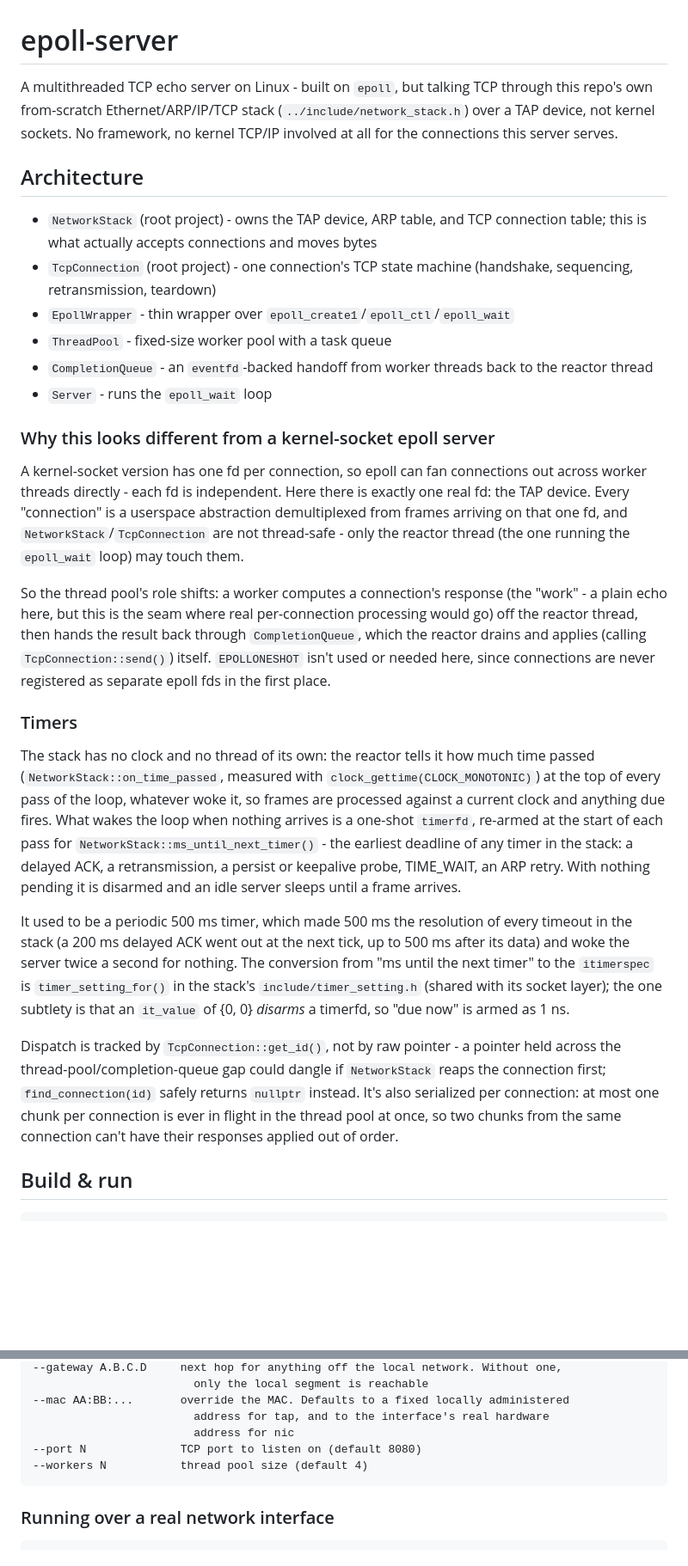
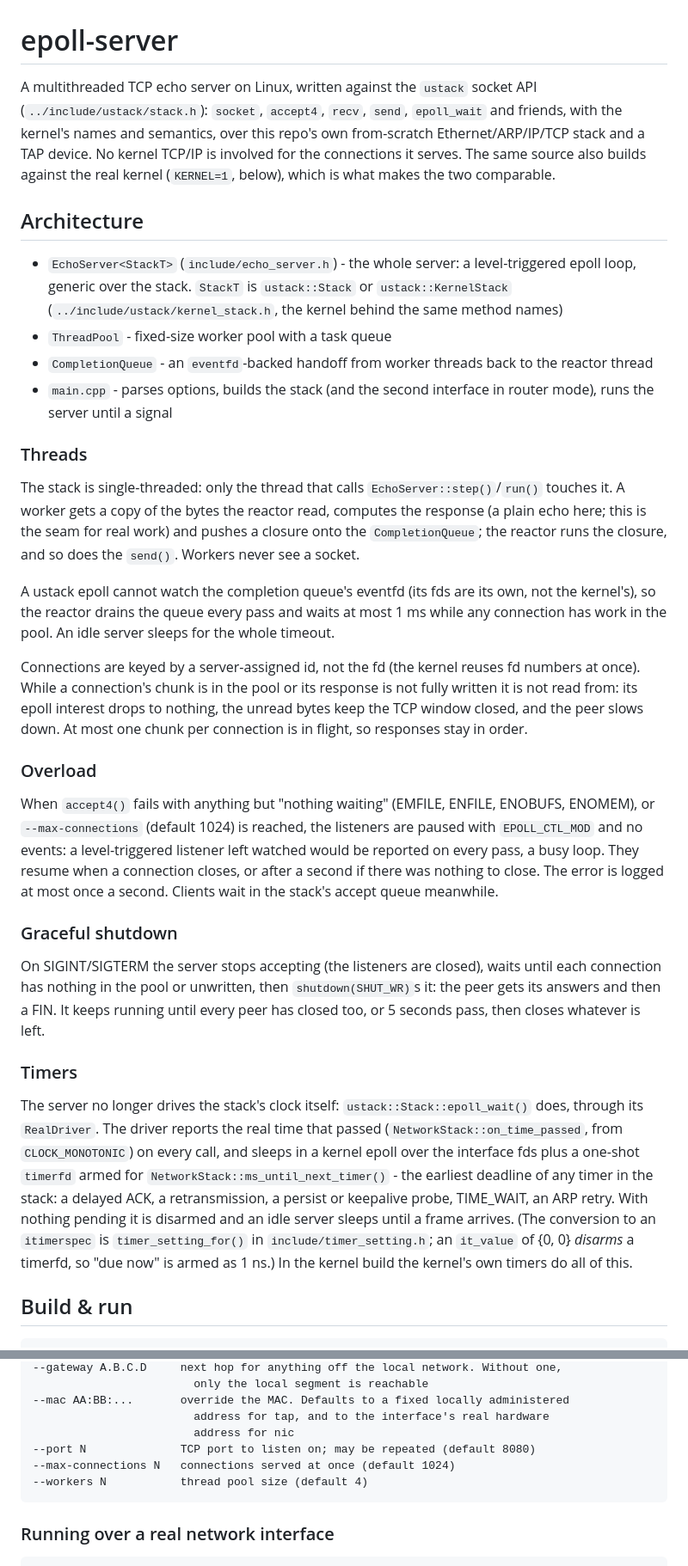
Before and after one commit to KoganTheDev/tcp-ip-stack, a Markdown page: epoll-server/README.md, 2 parts joined by grey strips. Shown at 86% size. GitHub-like rendering; blank space fills up the shorter version.

Commit message:
docs: describe the ported epoll server and KernelStack
Co-Authored-By: Claude Opus 5.5 <noreply@anthropic.com>

````diff
--- a/epoll-server/README.md
+++ b/epoll-server/README.md
@@ -1,62 +1,70 @@
 # epoll-server
 
-A multithreaded TCP echo server on Linux - built on `epoll`, but talking TCP through
-this repo's own from-scratch Ethernet/ARP/IP/TCP stack (`../include/network_stack.h`)
-over a TAP device, not kernel sockets. No framework, no kernel TCP/IP involved at all
-for the connections this server serves.
+A multithreaded TCP echo server on Linux, written against the `ustack` socket API
+(`../include/ustack/stack.h`): `socket`, `accept4`, `recv`, `send`, `epoll_wait` and
+friends, with the kernel's names and semantics, over this repo's own from-scratch
+Ethernet/ARP/IP/TCP stack and a TAP device. No kernel TCP/IP is involved for the
+connections it serves. The same source also builds against the real kernel
+(`KERNEL=1`, below), which is what makes the two comparable.
 
 ## Architecture
 
-- `NetworkStack` (root project) - owns the TAP device, ARP table, and TCP connection
-  table; this is what actually accepts connections and moves bytes
-- `TcpConnection` (root project) - one connection's TCP state machine (handshake,
-  sequencing, retransmission, teardown)
-- `EpollWrapper` - thin wrapper over `epoll_create1`/`epoll_ctl`/`epoll_wait`
+- `EchoServer<StackT>` (`include/echo_server.h`) - the whole server: a level-triggered
+  epoll loop, generic over the stack. `StackT` is `ustack::Stack` or
+  `ustack::KernelStack` (`../include/ustack/kernel_stack.h`, the kernel behind the same
+  method names)
 - `ThreadPool` - fixed-size worker pool with a task queue
 - `CompletionQueue` - an `eventfd`-backed handoff from worker threads back to the
   reactor thread
-- `Server` - runs the `epoll_wait` loop
+- `main.cpp` - parses options, builds the stack (and the second interface in router
+  mode), runs the server until a signal
 
-### Why this looks different from a kernel-socket epoll server
+### Threads
 
-A kernel-socket version has one fd per connection, so epoll can fan connections out
-across worker threads directly - each fd is independent. Here there is exactly one
-real fd: the TAP device. Every "connection" is a userspace abstraction demultiplexed
-from frames arriving on that one fd, and `NetworkStack`/`TcpConnection` are not
-thread-safe - only the reactor thread (the one running the `epoll_wait` loop) may
-touch them.
+The stack is single-threaded: only the thread that calls `EchoServer::step()`/`run()`
+touches it. A worker gets a copy of the bytes the reactor read, computes the response
+(a plain echo here; this is the seam for real work) and pushes a closure onto the
+`CompletionQueue`; the reactor runs the closure, and so does the `send()`. Workers never
+see a socket.
 
-So the thread pool's role shifts: a worker computes a connection's response (the
-"work" - a plain echo here, but this is the seam where real per-connection processing
-would go) off the reactor thread, then hands the result back through
-`CompletionQueue`, which the reactor drains and applies (calling
-`TcpConnection::send()`) itself. `EPOLLONESHOT` isn't used or needed here, since
-connections are never registered as separate epoll fds in the first place.
+A ustack epoll cannot watch the completion queue's eventfd (its fds are its own, not the
+kernel's), so the reactor drains the queue every pass and waits at most 1 ms while any
+connection has work in the pool. An idle server sleeps for the whole timeout.
+
+Connections are keyed by a server-assigned id, not the fd (the kernel reuses fd numbers
+at once). While a connection's chunk is in the pool or its response is not fully
+written it is not read from: its epoll interest drops to nothing, the unread bytes keep
+the TCP window closed, and the peer slows down. At most one chunk per connection is in
+flight, so responses stay in order.
+
+### Overload
+
+When `accept4()` fails with anything but "nothing waiting" (EMFILE, ENFILE, ENOBUFS,
+ENOMEM), or `--max-connections` (default 1024) is reached, the listeners are paused with
+`EPOLL_CTL_MOD` and no events: a level-triggered listener left watched would be reported
+on every pass, a busy loop. They resume when a connection closes, or after a second if
+there was nothing to close. The error is logged at most once a second. Clients wait in
+the stack's accept queue meanwhile.
+
+### Graceful shutdown
+
+On SIGINT/SIGTERM the server stops accepting (the listeners are closed), waits until
+each connection has nothing in the pool or unwritten, then `shutdown(SHUT_WR)`s it: the
+peer gets its answers and then a FIN. It keeps running until every peer has closed too,
+or 5 seconds pass, then closes whatever is left.
 
 ### Timers
 
-The stack has no clock and no thread of its own: the reactor tells it how much time
-passed (`NetworkStack::on_time_passed`, measured with `clock_gettime(CLOCK_MONOTONIC)`)
-at the top of every pass of the loop, whatever woke it, so frames are processed against
-a current clock and anything due fires. What wakes the loop when nothing arrives is a
-one-shot `timerfd`, re-armed at the start of each pass for
+The server no longer drives the stack's clock itself: `ustack::Stack::epoll_wait()` does,
+through its `RealDriver`. The driver reports the real time that passed
+(`NetworkStack::on_time_passed`, from `CLOCK_MONOTONIC`) on every call, and sleeps in a
+kernel epoll over the interface fds plus a one-shot `timerfd` armed for
 `NetworkStack::ms_until_next_timer()` - the earliest deadline of any timer in the stack:
 a delayed ACK, a retransmission, a persist or keepalive probe, TIME_WAIT, an ARP retry.
-With nothing pending it is disarmed and an idle server sleeps until a frame arrives.
-
-It used to be a periodic 500 ms timer, which made 500 ms the resolution of every
-timeout in the stack (a 200 ms delayed ACK went out at the next tick, up to 500 ms after
-its data) and woke the server twice a second for nothing. The conversion from "ms until
-the next timer" to the `itimerspec` is `timer_setting_for()` in
-the stack's `include/timer_setting.h` (shared with its socket layer); the one subtlety is that an `it_value` of {0, 0} *disarms* a
-timerfd, so "due now" is armed as 1 ns.
-
-Dispatch is tracked by `TcpConnection::get_id()`, not by raw pointer - a pointer held
-across the thread-pool/completion-queue gap could dangle if `NetworkStack` reaps the
-connection first; `find_connection(id)` safely returns `nullptr` instead. It's also
-serialized per connection: at most one chunk per connection is ever in flight in the
-thread pool at once, so two chunks from the same connection can't have their
-responses applied out of order.
+With nothing pending it is disarmed and an idle server sleeps until a frame arrives. (The
+conversion to an `itimerspec` is `timer_setting_for()` in `include/timer_setting.h`; an
+`it_value` of {0, 0} *disarms* a timerfd, so "due now" is armed as 1 ns.) In the
+kernel build the kernel's own timers do all of this.
 
 ## Build & run
 
@@ -84,7 +105,8 @@ TCP port 8080. `Ctrl+C`/`SIGTERM` shut it down cleanly.
 --mac AA:BB:...       override the MAC. Defaults to a fixed locally administered
                         address for tap, and to the interface's real hardware
                         address for nic
---port N              TCP port to listen on (default 8080)
+--port N              TCP port to listen on; may be repeated (default 8080)
+--max-connections N   connections served at once (default 1024)
 --workers N           thread pool size (default 4)
 ```
 
````
Also changed, not shown: other parts of epoll-server/README.md (+13 -0 lines), README.md (+19 -10 lines).
